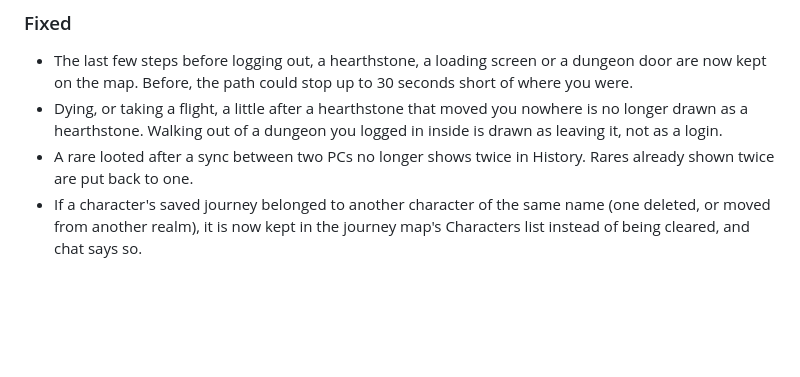
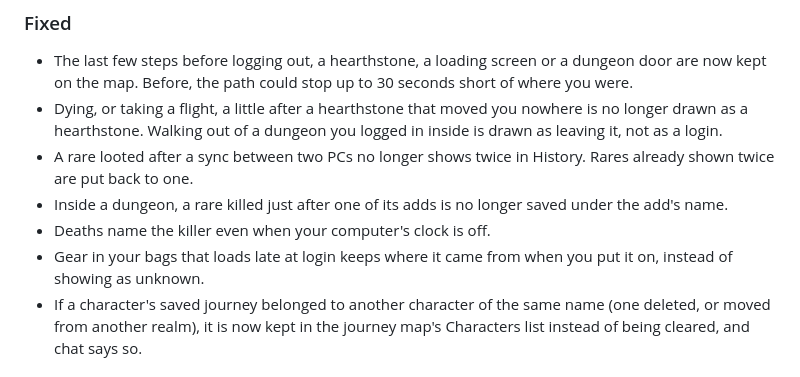
Before and after one commit to Jordanburch101/road-to-sixty, a Markdown page: CHANGELOG.md, the part around the change. GitHub-like rendering; blank space fills up the shorter version.

Commit message:
Changelog: 1.19.6's rares, deaths and sources fixes (#100)
Co-Authored-By: Claude Opus 5.5 <noreply@anthropic.com>

```diff
--- a/CHANGELOG.md
+++ b/CHANGELOG.md
@@ -17,6 +17,11 @@ broken and now works. Leave out internal changes. Sections are
   you logged in inside is drawn as leaving it, not as a login.
 - A rare looted after a sync between two PCs no longer shows twice in
   History. Rares already shown twice are put back to one.
+- Inside a dungeon, a rare killed just after one of its adds is no longer
+  saved under the add's name.
+- Deaths name the killer even when your computer's clock is off.
+- Gear in your bags that loads late at login keeps where it came from
+  when you put it on, instead of showing as unknown.
 - If a character's saved journey belonged to another character of the
   same name (one deleted, or moved from another realm), it is now kept in
   the journey map's Characters list instead of being cleared, and chat
```
